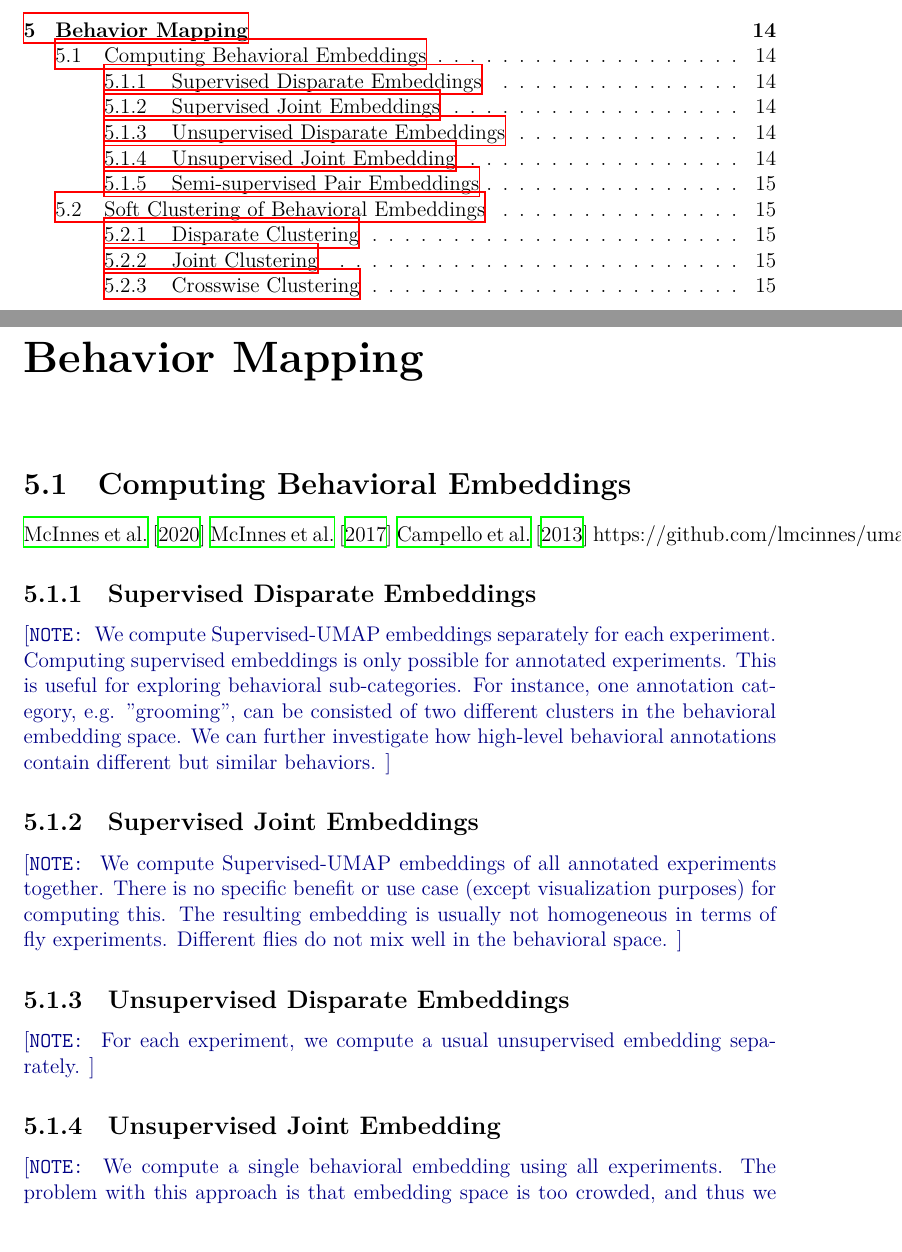
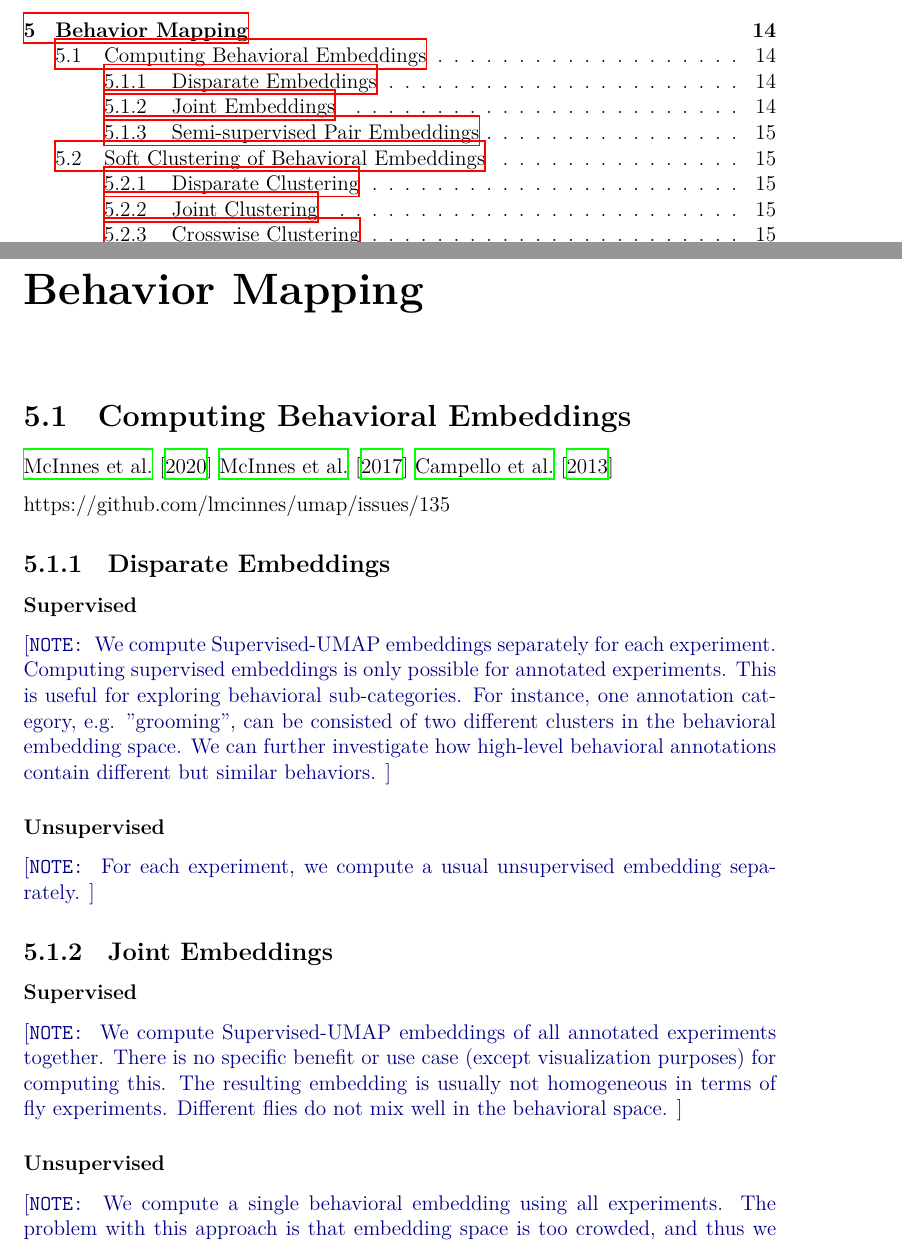
Before and after one commit to bo1929/basty-thesis, a LaTeX thesis (main.tex, which reads 5-BehaviorMapping.tex): two parts of pages 2 and 20 of 32, joined at a grey line, cut so that both start at the same text. Compiled offline with XeLaTeX.

Commit message:
Update on Overleaf.

```diff
--- a/5-BehaviorMapping.tex
+++ b/5-BehaviorMapping.tex
@@ -2,8 +2,10 @@
 
 \section{Computing Behavioral Embeddings}
 \citet{mcinnes_umap_2020} \citet{mcinnes_hdbscan_2017} \citet{campello_density-based_2013}
+
 https://github.com/lmcinnes/umap/issues/135
-\subsection{Supervised Disparate Embeddings}
+\subsection{Disparate Embeddings}
+\subsubsection{Supervised}
 \NOTE{
 	We compute Supervised-UMAP embeddings separately for each experiment.
 	Computing supervised embeddings is only possible for annotated experiments.
@@ -11,21 +13,20 @@ https://github.com/lmcinnes/umap/issues/135
 	For instance, one annotation category, e.g. "grooming", can be consisted of two different clusters in the behavioral embedding space.
 	We can further investigate how high-level behavioral annotations contain different but similar behaviors.
 }
+\subsubsection{Unsupervised }
+\NOTE{
+	For each experiment, we compute a usual unsupervised embedding separately.
+}
 
-\subsection{Supervised Joint Embeddings}
+\subsection{Joint Embeddings}
+\subsubsection{Supervised }
 \NOTE{
 	We compute Supervised-UMAP embeddings of all annotated experiments together.
 	There is no specific benefit or use case (except visualization purposes) for computing this.
 	The resulting embedding is usually not homogeneous in terms of fly experiments.
 	Different flies do not mix well in the behavioral space.
 }
-
-\subsection{Unsupervised Disparate Embeddings}
-\NOTE{
-	For each experiment, we compute a usual unsupervised embedding separately.
-}
-
-\subsection{Unsupervised Joint Embedding}
+\subsubsection{Unsupervised}
 \NOTE{
 	We compute a single behavioral embedding using all experiments.
 	The problem with this approach is that embedding space is too crowded, and thus we can not find meaningful and homogeneous clusters right away.
```
